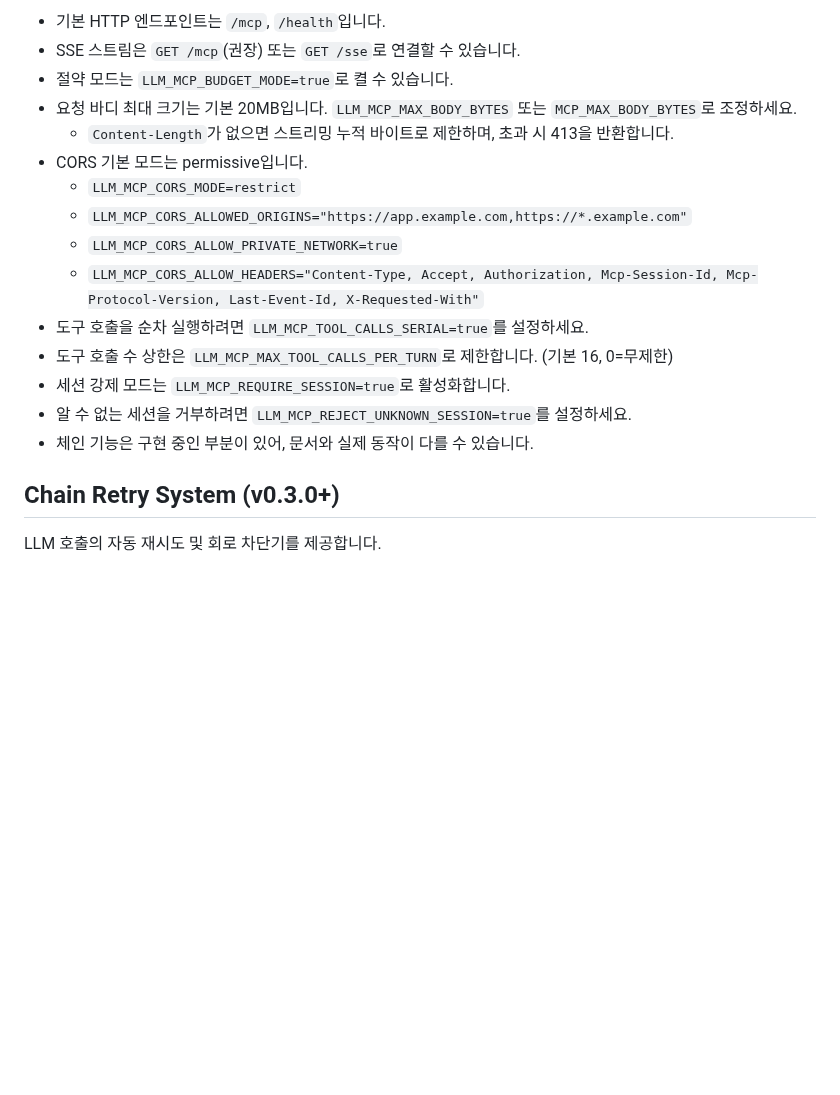
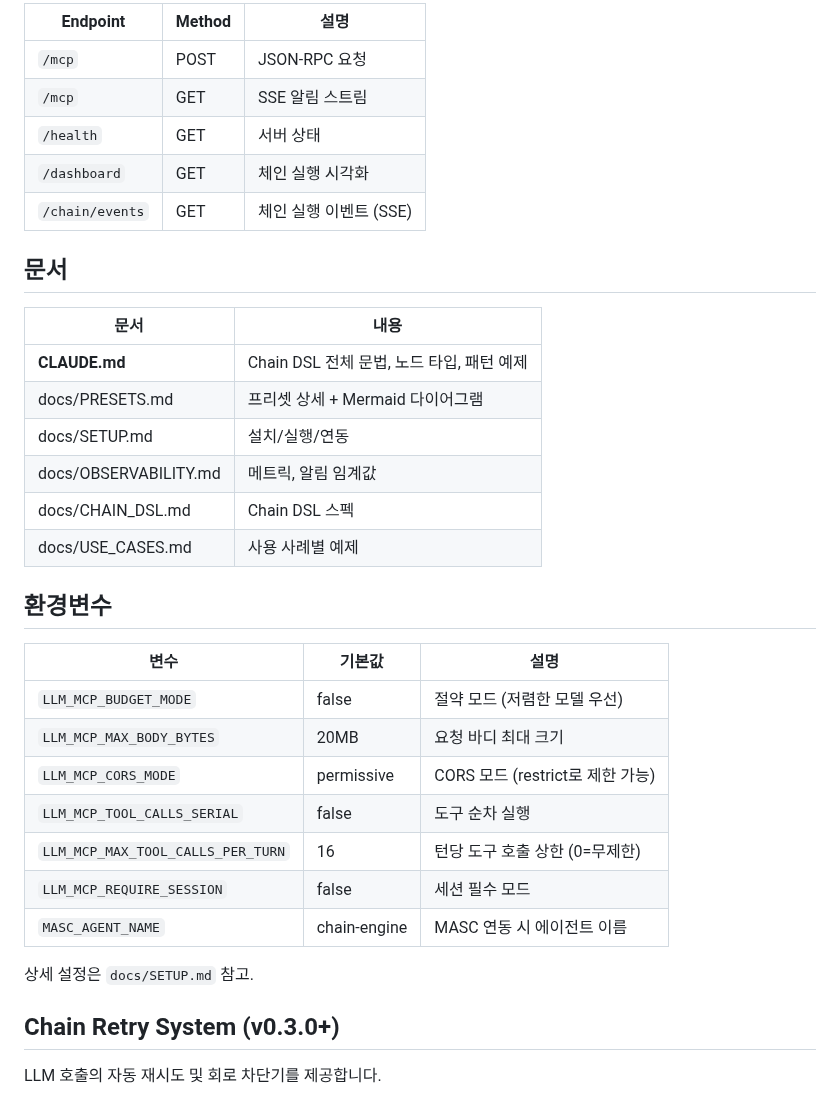
Before and after one commit to jeong-sik/llm-mcp, a Markdown page: README.md, the part around one of its changes. Rendered like a GitHub page; blank space fills up the shorter version.

```diff
--- a/README.md
+++ b/README.md
@@ -67,19 +166,36 @@ stdio 모드:
 
-- 기본 HTTP 엔드포인트는 `/mcp`, `/health`입니다.
-- SSE 스트림은 `GET /mcp`(권장) 또는 `GET /sse`로 연결할 수 있습니다.
-- 절약 모드는 `LLM_MCP_BUDGET_MODE=true`로 켤 수 있습니다.
-- 요청 바디 최대 크기는 기본 20MB입니다. `LLM_MCP_MAX_BODY_BYTES` 또는 `MCP_MAX_BODY_BYTES`로 조정하세요.
-  - `Content-Length`가 없으면 스트리밍 누적 바이트로 제한하며, 초과 시 413을 반환합니다.
-- CORS 기본 모드는 permissive입니다.
-  - `LLM_MCP_CORS_MODE=restrict`
-  - `LLM_MCP_CORS_ALLOWED_ORIGINS="https://app.example.com,https://*.example.com"`
-  - `LLM_MCP_CORS_ALLOW_PRIVATE_NETWORK=true`
-  - `LLM_MCP_CORS_ALLOW_HEADERS="Content-Type, Accept, Authorization, Mcp-Session-Id, Mcp-Protocol-Version, Last-Event-Id, X-Requested-With"`
-- 도구 호출을 순차 실행하려면 `LLM_MCP_TOOL_CALLS_SERIAL=true`를 설정하세요.
-- 도구 호출 수 상한은 `LLM_MCP_MAX_TOOL_CALLS_PER_TURN`로 제한합니다. (기본 16, 0=무제한)
-- 세션 강제 모드는 `LLM_MCP_REQUIRE_SESSION=true`로 활성화합니다.
-- 알 수 없는 세션을 거부하려면 `LLM_MCP_REJECT_UNKNOWN_SESSION=true`를 설정하세요.
-- 체인 기능은 구현 중인 부분이 있어, 문서와 실제 동작이 다를 수 있습니다.
+| Endpoint | Method | 설명 |
+|----------|--------|------|
+| `/mcp` | POST | JSON-RPC 요청 |
+| `/mcp` | GET | SSE 알림 스트림 |
+| `/health` | GET | 서버 상태 |
+| `/dashboard` | GET | 체인 실행 시각화 |
+| `/chain/events` | GET | 체인 실행 이벤트 (SSE) |
+
+## 문서
+
+| 문서 | 내용 |
+|------|------|
+| **CLAUDE.md** | Chain DSL 전체 문법, 노드 타입, 패턴 예제 |
+| docs/PRESETS.md | 프리셋 상세 + Mermaid 다이어그램 |
+| docs/SETUP.md | 설치/실행/연동 |
+| docs/OBSERVABILITY.md | 메트릭, 알림 임계값 |
+| docs/CHAIN_DSL.md | Chain DSL 스펙 |
+| docs/USE_CASES.md | 사용 사례별 예제 |
+
+## 환경변수
+
+| 변수 | 기본값 | 설명 |
+|------|--------|------|
+| `LLM_MCP_BUDGET_MODE` | false | 절약 모드 (저렴한 모델 우선) |
+| `LLM_MCP_MAX_BODY_BYTES` | 20MB | 요청 바디 최대 크기 |
+| `LLM_MCP_CORS_MODE` | permissive | CORS 모드 (restrict로 제한 가능) |
+| `LLM_MCP_TOOL_CALLS_SERIAL` | false | 도구 순차 실행 |
+| `LLM_MCP_MAX_TOOL_CALLS_PER_TURN` | 16 | 턴당 도구 호출 상한 (0=무제한) |
+| `LLM_MCP_REQUIRE_SESSION` | false | 세션 필수 모드 |
+| `MASC_AGENT_NAME` | chain-engine | MASC 연동 시 에이전트 이름 |
+
+상세 설정은 `docs/SETUP.md` 참고.
 
 ## Chain Retry System (v0.3.0+)
 
```
Also changed, not shown: other parts of README.md (+113 -14 lines).
